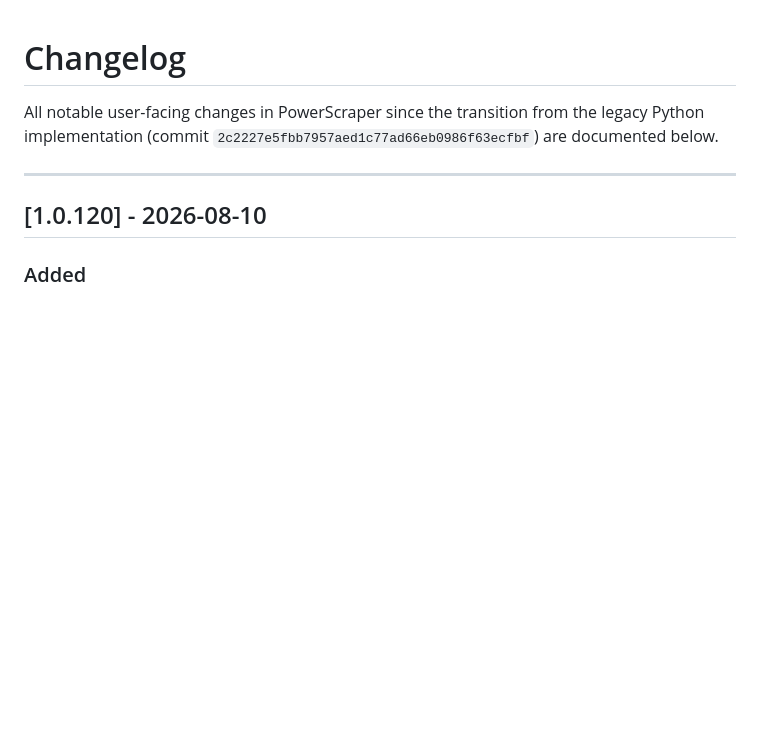
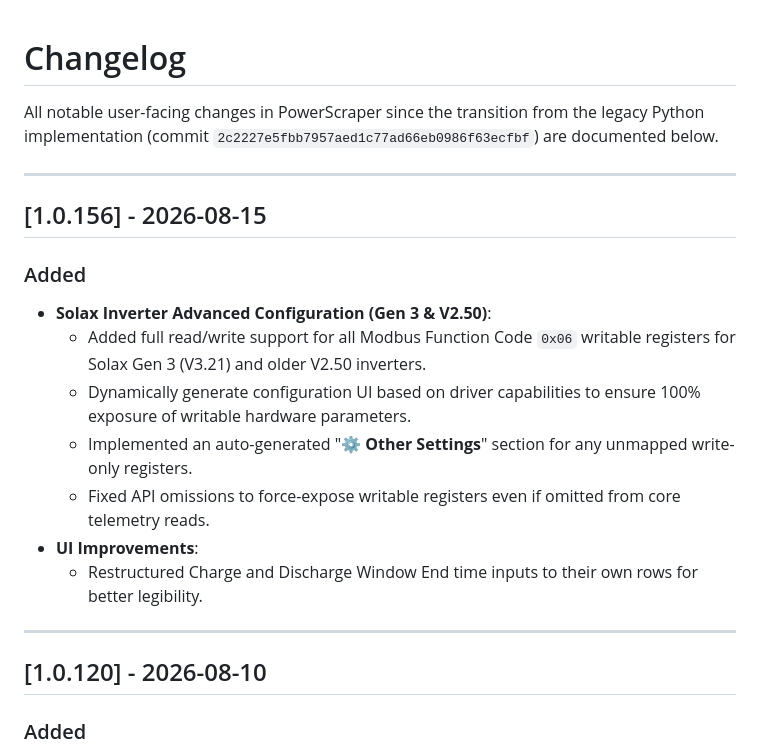
Before and after one commit to InfernoEmbedded/PowerScraper, a Markdown page: Changelog.md, the part around the change. GitHub-like rendering; blank space fills up the shorter version.

Commit message:
docs: Update changelog for 1.0.156 release
Signed-off-by: Alastair D'Silva <alastair@d-silva.org>

Assisted-by: Antigravity <antigravity@google.com>

```diff
--- a/Changelog.md
+++ b/Changelog.md
@@ -1,6 +1,19 @@
 # Changelog
 
 All notable user-facing changes in PowerScraper since the transition from the legacy Python implementation (commit `2c2227e5fbb7957aed1c77ad66eb0986f63ecfbf`) are documented below.
+
+---
+
+## [1.0.156] - 2026-08-15
+
+### Added
+* **Solax Inverter Advanced Configuration (Gen 3 & V2.50)**:
+  - Added full read/write support for all Modbus Function Code `0x06` writable registers for Solax Gen 3 (V3.21) and older V2.50 inverters.
+  - Dynamically generate configuration UI based on driver capabilities to ensure 100% exposure of writable hardware parameters.
+  - Implemented an auto-generated "**⚙️ Other Settings**" section for any unmapped write-only registers.
+  - Fixed API omissions to force-expose writable registers even if omitted from core telemetry reads.
+* **UI Improvements**:
+  - Restructured Charge and Discharge Window End time inputs to their own rows for better legibility.
 
 ---
 
```
